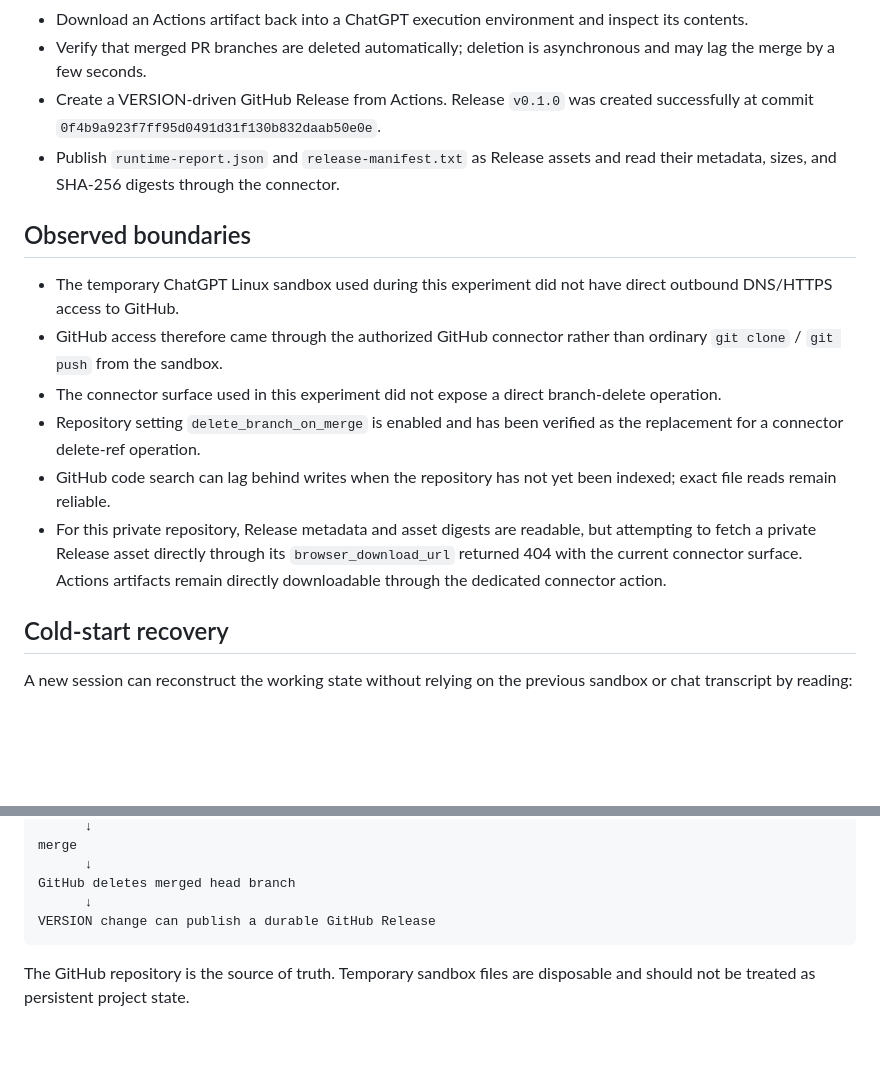
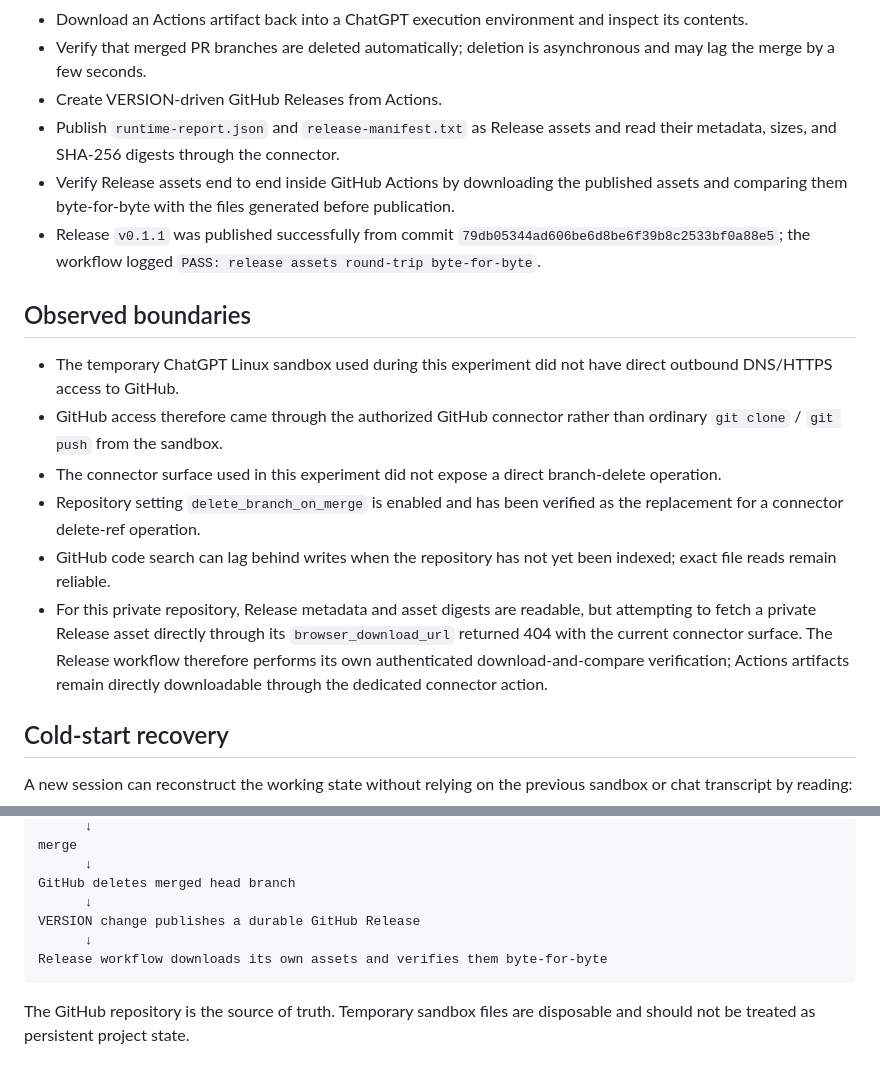
Before and after one commit to Present030/hello-github, a Markdown page: PROJECT_STATE.md, 2 parts joined by grey strips. Rendered like a GitHub page; blank space fills up the shorter version.

Commit message:
Document v0.1.1 release verification
Record byte-for-byte Release asset verification and the latest durable workflow state.

````diff
--- a/PROJECT_STATE.md
+++ b/PROJECT_STATE.md
@@ -21,8 +21,10 @@ This repository is a durable coordination point for experiments where ChatGPT re
 - Upload runtime-report artifacts from GitHub Actions.
 - Download an Actions artifact back into a ChatGPT execution environment and inspect its contents.
 - Verify that merged PR branches are deleted automatically; deletion is asynchronous and may lag the merge by a few seconds.
-- Create a VERSION-driven GitHub Release from Actions. Release `v0.1.0` was created successfully at commit `0f4b9a923f7ff95d0491d31f130b832daab50e0e`.
+- Create VERSION-driven GitHub Releases from Actions.
 - Publish `runtime-report.json` and `release-manifest.txt` as Release assets and read their metadata, sizes, and SHA-256 digests through the connector.
+- Verify Release assets end to end inside GitHub Actions by downloading the published assets and comparing them byte-for-byte with the files generated before publication.
+- Release `v0.1.1` was published successfully from commit `79db05344ad606be6d8be6f39b8c2533bf0a88e5`; the workflow logged `PASS: release assets round-trip byte-for-byte`.
 
 ## Observed boundaries
 
@@ -31,7 +33,7 @@ This repository is a durable coordination point for experiments where ChatGPT re
 - The connector surface used in this experiment did not expose a direct branch-delete operation.
 - Repository setting `delete_branch_on_merge` is enabled and has been verified as the replacement for a connector delete-ref operation.
 - GitHub code search can lag behind writes when the repository has not yet been indexed; exact file reads remain reliable.
-- For this private repository, Release metadata and asset digests are readable, but attempting to fetch a private Release asset directly through its `browser_download_url` returned 404 with the current connector surface. Actions artifacts remain directly downloadable through the dedicated connector action.
+- For this private repository, Release metadata and asset digests are readable, but attempting to fetch a private Release asset directly through its `browser_download_url` returned 404 with the current connector surface. The Release workflow therefore performs its own authenticated download-and-compare verification; Actions artifacts remain directly downloadable through the dedicated connector action.
 
 ## Cold-start recovery
 
@@ -66,7 +68,9 @@ merge
       ↓
 GitHub deletes merged head branch
       ↓
-VERSION change can publish a durable GitHub Release
+VERSION change publishes a durable GitHub Release
+      ↓
+Release workflow downloads its own assets and verifies them byte-for-byte
 ```
 
 The GitHub repository is the source of truth. Temporary sandbox files are disposable and should not be treated as persistent project state.
````
Also changed, not shown: 1 other file.
